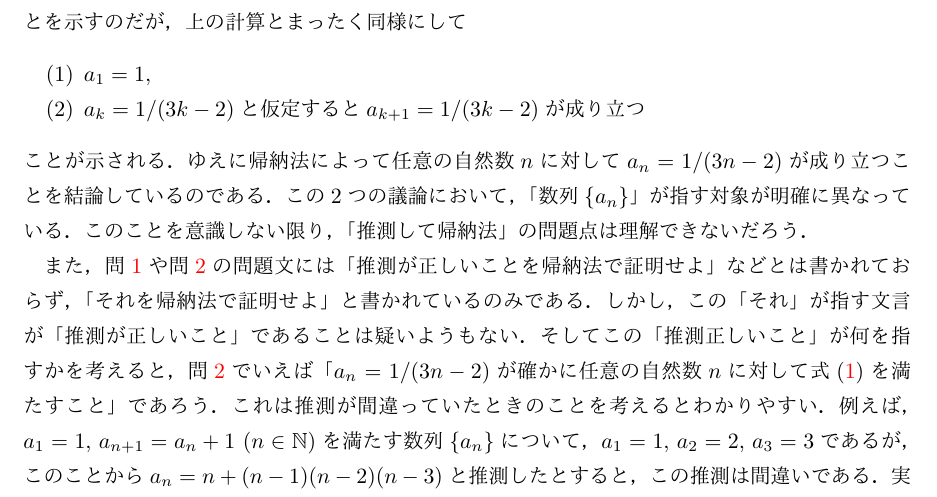
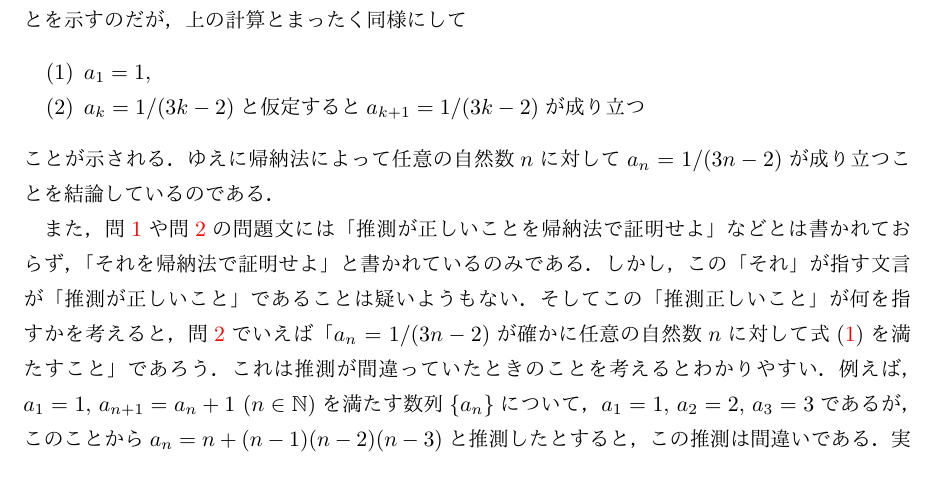
Before and after one commit to nogutakulab/zenkasiki, a LaTeX document (inddef.tex): part of page 4 of 9, cut so that both start at the same text. The pictures show the PDF file inddef.pdf that the author committed with the source.

Commit message:
あけおめ

```diff
--- a/inddef.tex
+++ b/inddef.tex
@@ -288,9 +288,6 @@ $a_n = 1/(3n-2)$が成り立つことを示すのだが，
 \end{enumerate}
 ことが示される．ゆえに帰納法によって
 任意の自然数$n$に対して$a_n = 1/(3n-2)$が成り立つことを結論しているのである．
-この2つの議論において，「数列$\{ a_n \}$」が指す対象が
-明確に異なっている．このことを意識しない限り，
-「推測して帰納法」の問題点は理解できないだろう．
 
 また，\prettyref{que:suisoku}や\prettyref{que:suisokuchert}の
 問題文には「推測が正しいことを帰納法で証明せよ」などとは書かれておらず，
```
Also changed, not shown: inddef.pdf, 3 other files.
